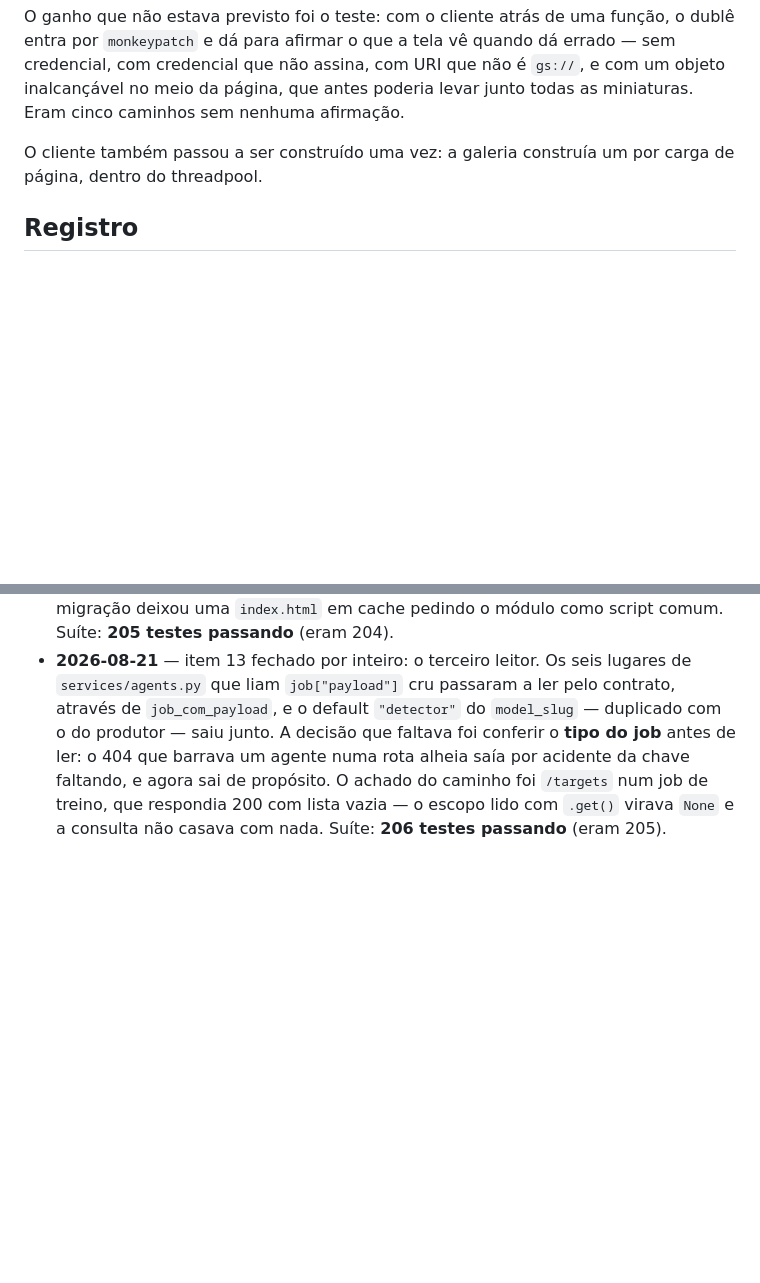
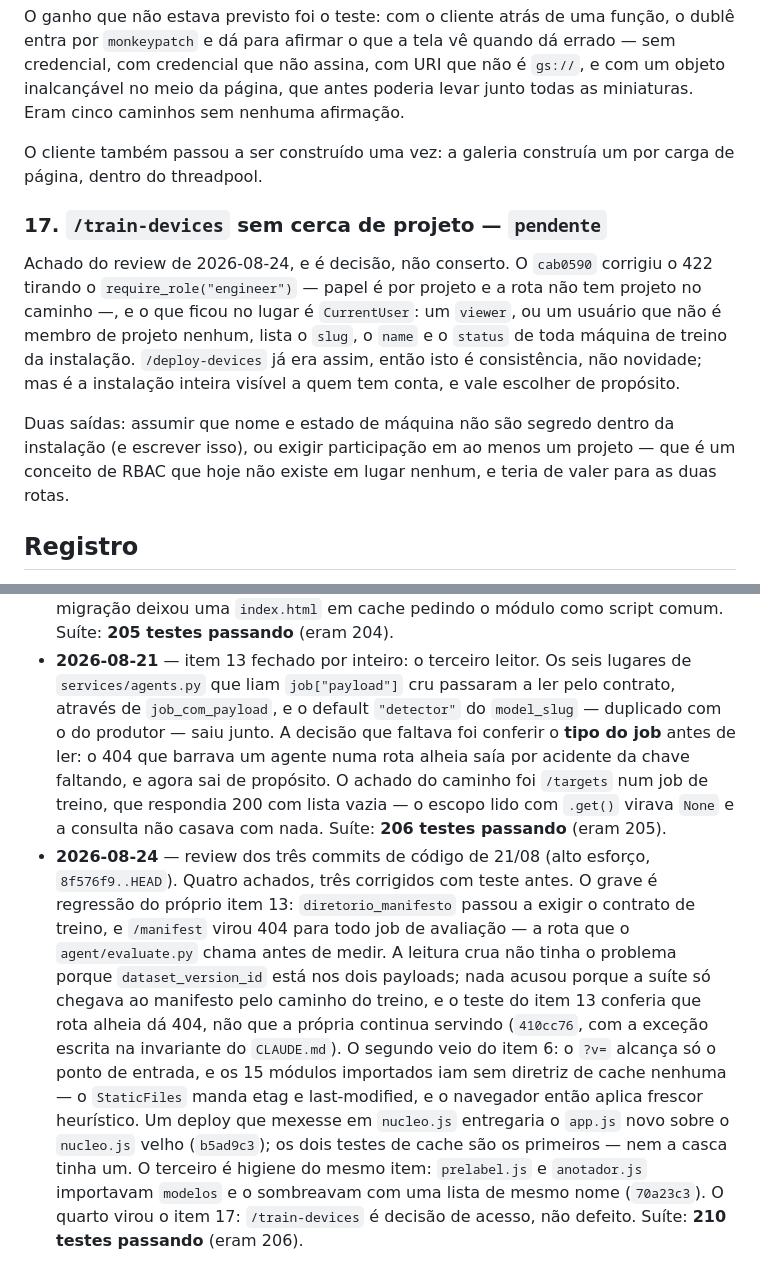
Before and after one commit to grapeia/visionyard, a Markdown page: .claude/PLANO.md, 2 parts joined by grey strips. Rendered like a GitHub page; blank space fills up the shorter version.

Commit message:
visionyard: PLANO com o review de 21/08 e o item 17
Co-Authored-By: Claude Opus 5 (1M context) <noreply@anthropic.com>

```diff
--- a/.claude/PLANO.md
+++ b/.claude/PLANO.md
@@ -483,6 +483,20 @@ levar junto todas as miniaturas. Eram cinco caminhos sem nenhuma afirmação.
 O cliente também passou a ser construído uma vez: a galeria construía um por
 carga de página, dentro do threadpool.
 
+### 17. `/train-devices` sem cerca de projeto — `pendente`
+Achado do review de 2026-08-24, e é decisão, não conserto. O `cab0590`
+corrigiu o 422 tirando o `require_role("engineer")` — papel é por projeto e a
+rota não tem projeto no caminho —, e o que ficou no lugar é `CurrentUser`: um
+`viewer`, ou um usuário que não é membro de projeto nenhum, lista o `slug`, o
+`name` e o `status` de toda máquina de treino da instalação. `/deploy-devices`
+já era assim, então isto é consistência, não novidade; mas é a instalação
+inteira visível a quem tem conta, e vale escolher de propósito.
+
+Duas saídas: assumir que nome e estado de máquina não são segredo dentro da
+instalação (e escrever isso), ou exigir participação em ao menos um projeto —
+que é um conceito de RBAC que hoje não existe em lugar nenhum, e teria de
+valer para as duas rotas.
+
 ## Registro
 
 - **2026-08-10** — revisão de arquitetura, criação do `CLAUDE.md` e deste plano.
@@ -641,3 +655,21 @@ carga de página, dentro do threadpool.
   achado do caminho foi `/targets` num job de treino, que respondia 200 com
   lista vazia — o escopo lido com `.get()` virava `None` e a consulta não casava
   com nada. Suíte: **206 testes passando** (eram 205).
+- **2026-08-24** — review dos três commits de código de 21/08 (alto esforço,
+  `8f576f9..HEAD`). Quatro achados, três corrigidos com teste antes. O grave é
+  regressão do próprio item 13: `diretorio_manifesto` passou a exigir o
+  contrato de treino, e `/manifest` virou 404 para todo job de avaliação — a
+  rota que o `agent/evaluate.py` chama antes de medir. A leitura crua não tinha
+  o problema porque `dataset_version_id` está nos dois payloads; nada acusou
+  porque a suíte só chegava ao manifesto pelo caminho do treino, e o teste do
+  item 13 conferia que rota alheia dá 404, não que a própria continua servindo
+  (`410cc76`, com a exceção escrita na invariante do `CLAUDE.md`).
+  O segundo veio do item 6: o `?v=` alcança só o ponto de entrada, e os 15
+  módulos importados iam sem diretriz de cache nenhuma — o `StaticFiles` manda
+  etag e last-modified, e o navegador então aplica frescor heurístico. Um
+  deploy que mexesse em `nucleo.js` entregaria o `app.js` novo sobre o
+  `nucleo.js` velho (`b5ad9c3`); os dois testes de cache são os primeiros —
+  nem a casca tinha um. O terceiro é higiene do mesmo item: `prelabel.js` e
+  `anotador.js` importavam `modelos` e o sombreavam com uma lista de mesmo nome
+  (`70a23c3`). O quarto virou o item 17: `/train-devices` é decisão de acesso,
+  não defeito. Suíte: **210 testes passando** (eram 206).
```
